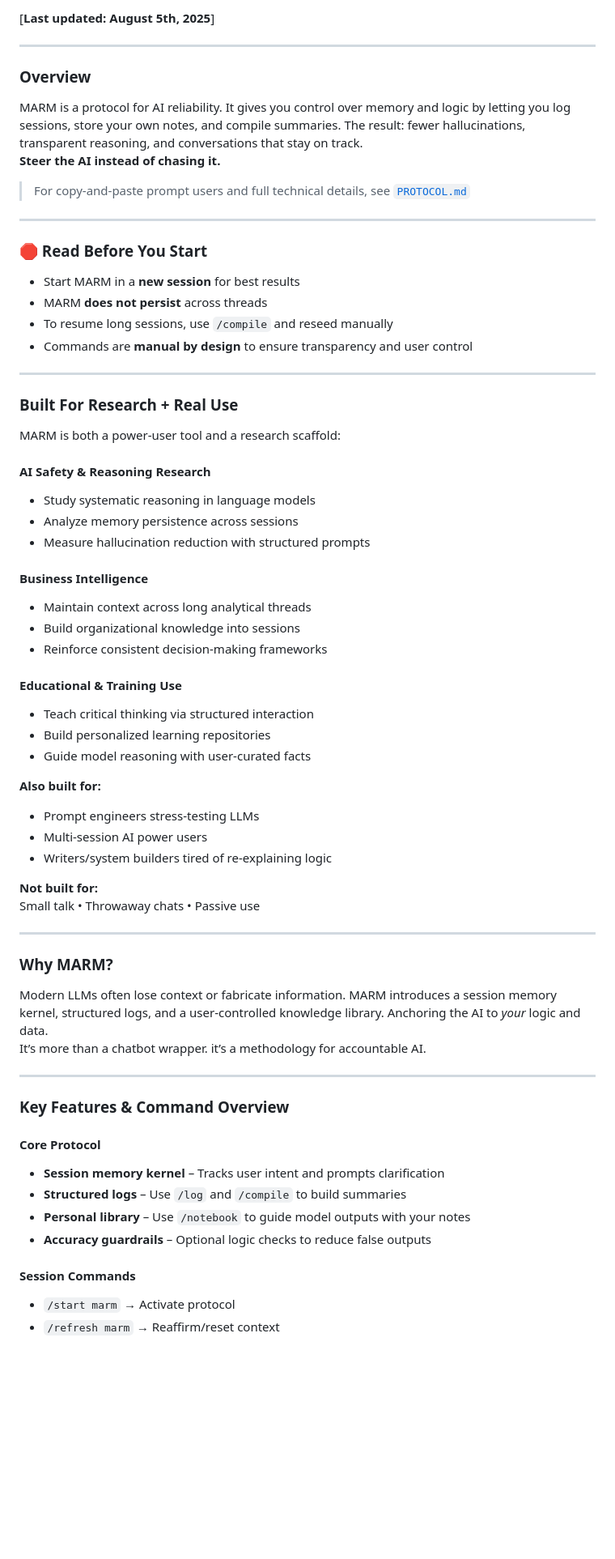
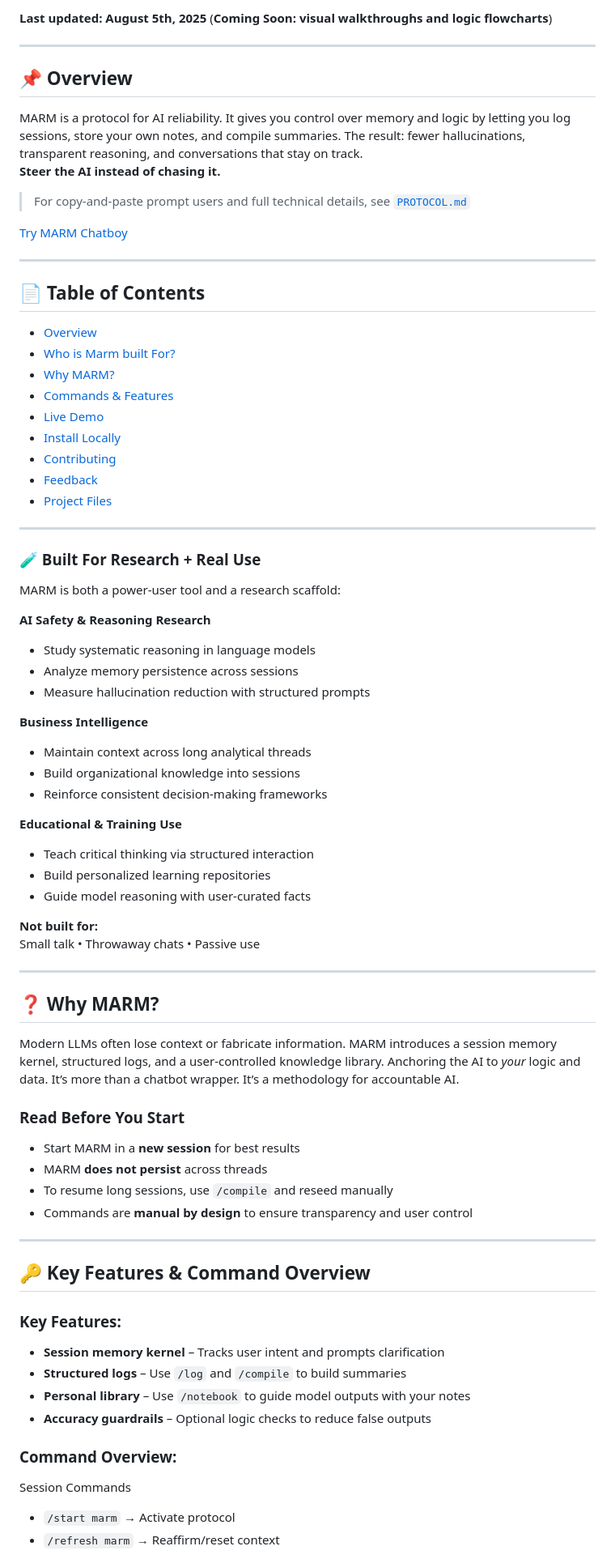
Before and after one commit to Lyellr88/MARM-Protocol, a Markdown page: README.md, the part around the change printed below. Shown: that part at 81% size. Rendered like a GitHub page; blank space fills up the shorter version.

```diff
--- a/README.md
+++ b/README.md
@@ -6,18 +6,61 @@
 
-[**Last updated: August 5th, 2025**]
+**Last updated: August 5th, 2025** (**Coming Soon: visual walkthroughs and logic flowcharts**)
 
 ---
 
-### Overview
+## 📌 Overview
 
 MARM is a protocol for AI reliability. It gives you control over memory and logic by letting you log sessions, store your own notes, and compile summaries. The result: fewer hallucinations, transparent reasoning, and conversations that stay on track.
 **Steer the AI instead of chasing it.**
 
 > For copy-and-paste prompt users and full technical details, see [`PROTOCOL.md`](./PROTOCOL.md)
 
+[Try MARM Chatboy](https://marm-systems-chatbot.onrender.com)
+
 ---
 
-### 🛑 Read Before You Start
+## 📄 Table of Contents
+- [Overview](#-overview)
+- [Who is Marm built For?](#-built-for-research--real-use)
+- [Why MARM?](#-why-marm)
+- [Commands & Features](#-key-features--command-overview)
+- [Live Demo](#-try-marm-now---no-setup-required)
+- [Install Locally](#%EF%B8%8F-install-locally)
+- [Contributing](#-contributing--get-involved)
+- [Feedback](#-feedback--community-mentions)
+- [Project Files](#-project-files)
+
+---
+
+### 🧪 Built For Research + Real Use
+
+MARM is both a power-user tool and a research scaffold:
+
+**AI Safety & Reasoning Research**
+- Study systematic reasoning in language models
+- Analyze memory persistence across sessions
+- Measure hallucination reduction with structured prompts
+
+**Business Intelligence**
+- Maintain context across long analytical threads
+- Build organizational knowledge into sessions
+- Reinforce consistent decision-making frameworks
+
+**Educational & Training Use**
+- Teach critical thinking via structured interaction
+- Build personalized learning repositories
+- Guide model reasoning with user-curated facts
+
+**Not built for:**
+Small talk • Throwaway chats • Passive use
+
+---
+
+## ❓ Why MARM?
+
+Modern LLMs often lose context or fabricate information. MARM introduces a session memory kernel, structured logs, and a user-controlled knowledge library. Anchoring the AI to *your* logic and data. It’s more than a chatbot wrapper. It’s a methodology for accountable AI.
+
+### Read Before You Start
 
 * Start MARM in a **new session** for best results
 * MARM **does not persist** across threads
@@ -26,51 +69,18 @@ MARM is a protocol for AI reliability. It gives you control over memory and logi
 
 ---
 
-### Built For Research + Real Use
+## 🔑 Key Features & Command Overview
 
-MARM is both a power-user tool and a research scaffold:
+### Key Features:
 
-#### AI Safety & Reasoning Research
-- Study systematic reasoning in language models
-- Analyze memory persistence across sessions
-- Measure hallucination reduction with structured prompts
-
-#### Business Intelligence
-- Maintain context across long analytical threads
-- Build organizational knowledge into sessions
-- Reinforce consistent decision-making frameworks
-
-#### Educational & Training Use
-- Teach critical thinking via structured interaction
-- Build personalized learning repositories
-- Guide model reasoning with user-curated facts
-
-**Also built for:**
-- Prompt engineers stress-testing LLMs
-- Multi-session AI power users
-- Writers/system builders tired of re-explaining logic
-
-**Not built for:**
-Small talk • Throwaway chats • Passive use
-
----
-
-### Why MARM?
-
-Modern LLMs often lose context or fabricate information. MARM introduces a session memory kernel, structured logs, and a user-controlled knowledge library. Anchoring the AI to *your* logic and data.
-It’s more than a chatbot wrapper. it’s a methodology for accountable AI.
-
----
-
-### Key Features & Command Overview
-
-#### Core Protocol
 - **Session memory kernel** – Tracks user intent and prompts clarification
 - **Structured logs** – Use `/log` and `/compile` to build summaries
 - **Personal library** – Use `/notebook` to guide model outputs with your notes
 - **Accuracy guardrails** – Optional logic checks to reduce false outputs
 
-#### Session Commands
+### Command Overview:
+
+Session Commands
 - `/start marm` → Activate protocol
 - `/refresh marm` → Reaffirm/reset context
 
```
Also changed, not shown: other parts of README.md (+61 -30 lines).
